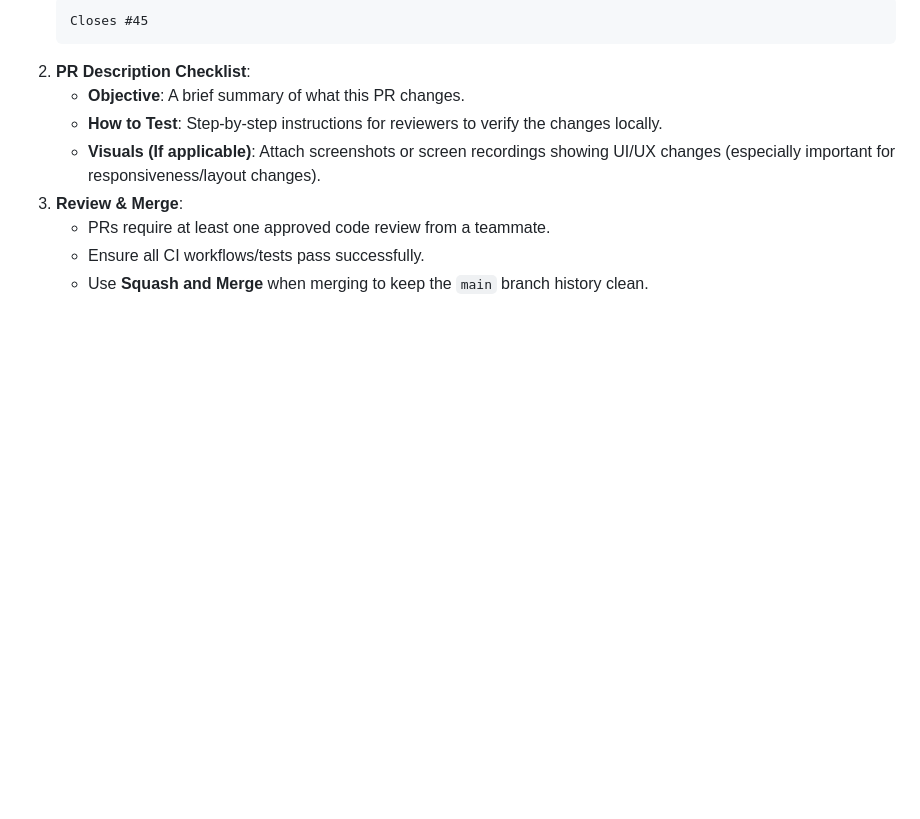
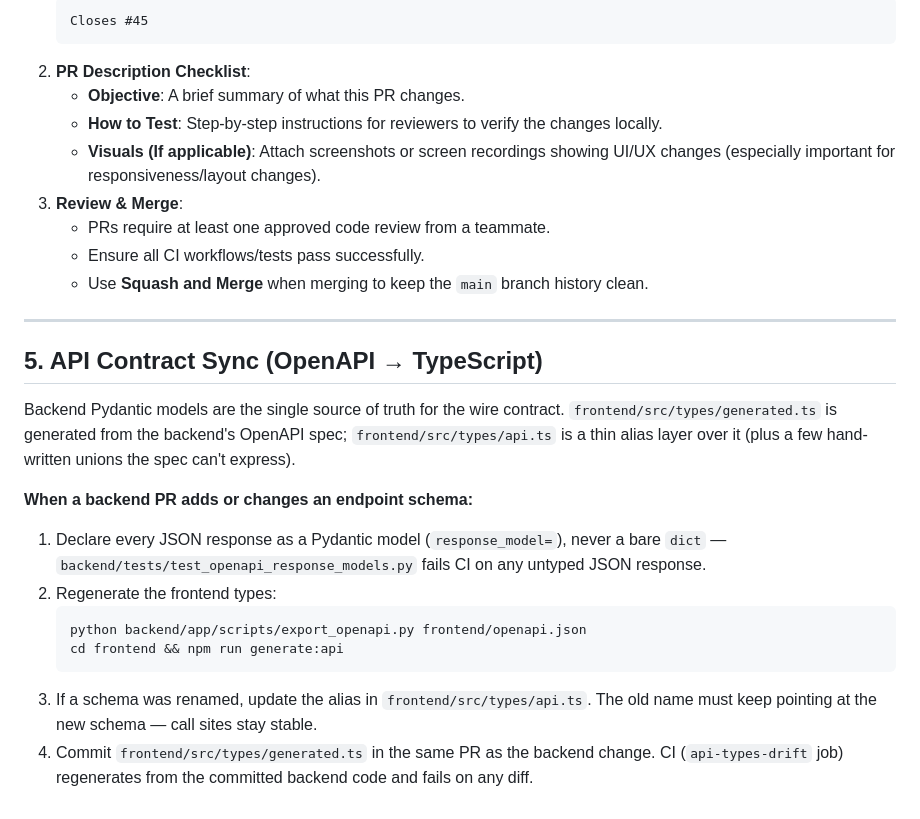
Before and after one commit to sight-hkust/haputele, a Markdown page: docs/DEVELOPMENT.md, the part around the change. GitHub-like rendering; blank space fills up the shorter version.

Commit message:
docs: document the OpenAPI to TypeScript sync workflow

````diff
--- a/docs/DEVELOPMENT.md
+++ b/docs/DEVELOPMENT.md
@@ -68,3 +68,28 @@ All code changes must go through a Pull Request before merging into `main`.
    * PRs require at least one approved code review from a teammate.
    * Ensure all CI workflows/tests pass successfully.
    * Use **Squash and Merge** when merging to keep the `main` branch history clean.
+
+---
+
+## 5. API Contract Sync (OpenAPI → TypeScript)
+
+Backend Pydantic models are the single source of truth for the wire contract.
+`frontend/src/types/generated.ts` is generated from the backend's OpenAPI
+spec; `frontend/src/types/api.ts` is a thin alias layer over it (plus a few
+hand-written unions the spec can't express).
+
+**When a backend PR adds or changes an endpoint schema:**
+
+1. Declare every JSON response as a Pydantic model (`response_model=`), never
+   a bare `dict` — `backend/tests/test_openapi_response_models.py` fails CI
+   on any untyped JSON response.
+2. Regenerate the frontend types:
+   ```bash
+   python backend/app/scripts/export_openapi.py frontend/openapi.json
+   cd frontend && npm run generate:api
+   ```
+3. If a schema was renamed, update the alias in `frontend/src/types/api.ts`.
+   The old name must keep pointing at the new schema — call sites stay stable.
+4. Commit `frontend/src/types/generated.ts` in the same PR as the backend
+   change. CI (`api-types-drift` job) regenerates from the committed backend
+   code and fails on any diff.
````
Also changed, not shown: docs/plans/2026-08-25-openapi-type-sync.md (+11 -0 lines).
